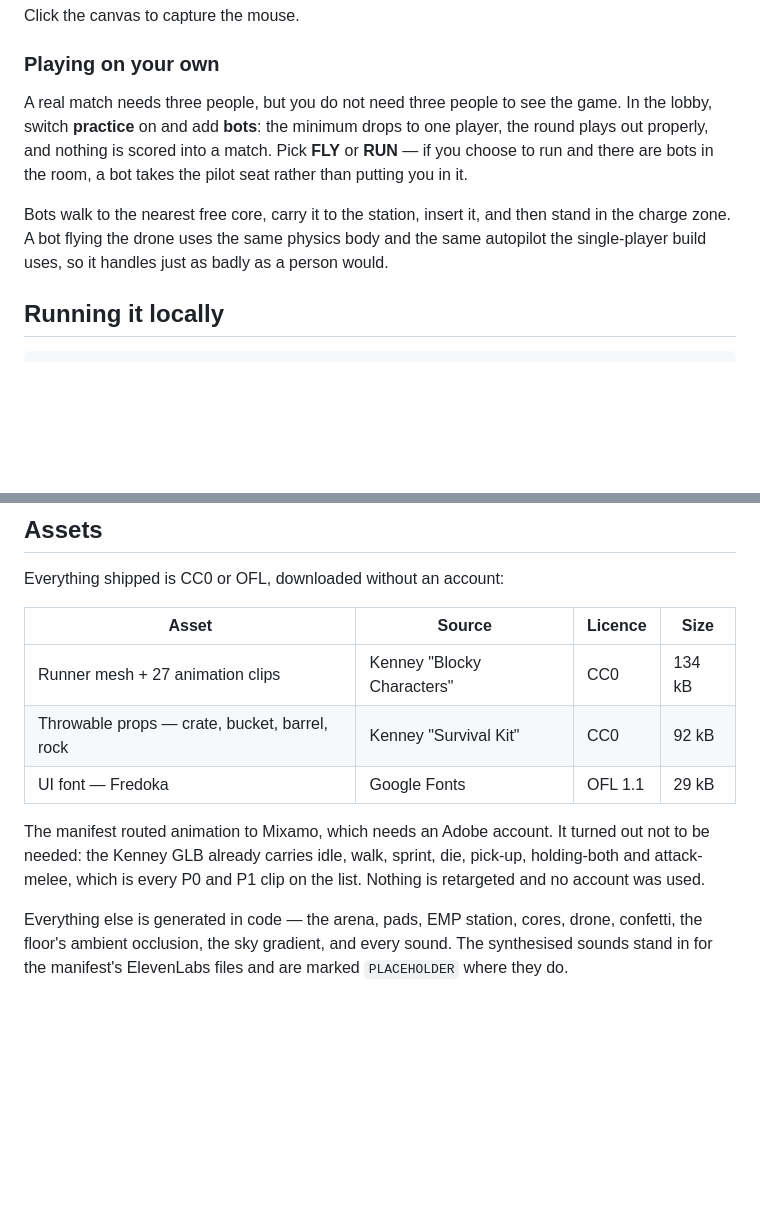
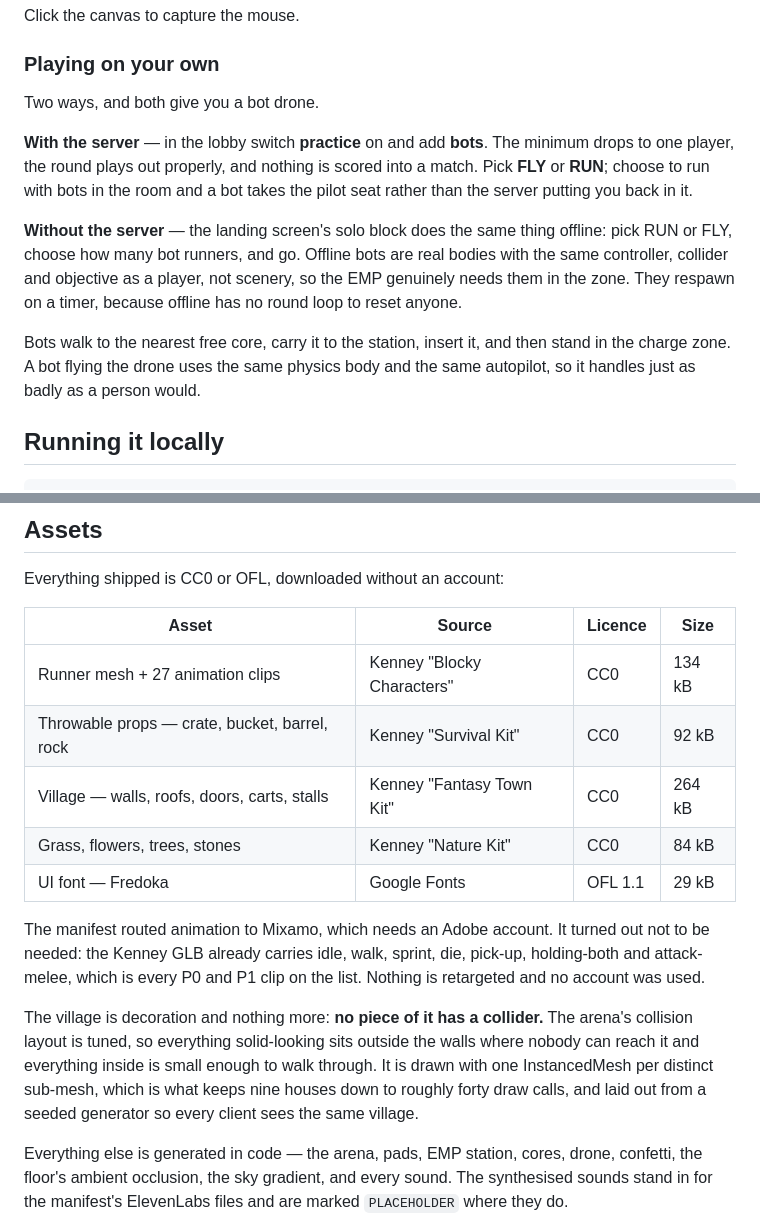
Before and after one commit to perdido101/dddron, a Markdown page: README.md, 2 parts joined by grey strips. Drawn GitHub-style; blank space fills up the shorter version.

Commit message:
README: document the village, the CC0 kits and offline solo
Adds the two new asset kits to the table, records that the village has
no colliders and why, and rewrites the solo section now that offline has
its own bot setup rather than only practice mode having one.

Co-Authored-By: Claude Fable 5 <noreply@anthropic.com>
Claude-Session: https://claude.ai/code/session_01PPuKGwfo2SnpXTXy97wLCF

```diff
--- a/README.md
+++ b/README.md
@@ -52,16 +52,23 @@ Click the canvas to capture the mouse.
 
 ### Playing on your own
 
-A real match needs three people, but you do not need three people to see the
-game. In the lobby, switch **practice** on and add **bots**: the minimum drops
-to one player, the round plays out properly, and nothing is scored into a
-match. Pick **FLY** or **RUN** — if you choose to run and there are bots in the
-room, a bot takes the pilot seat rather than putting you in it.
+Two ways, and both give you a bot drone.
+
+**With the server** — in the lobby switch **practice** on and add **bots**. The
+minimum drops to one player, the round plays out properly, and nothing is
+scored into a match. Pick **FLY** or **RUN**; choose to run with bots in the
+room and a bot takes the pilot seat rather than the server putting you back in
+it.
+
+**Without the server** — the landing screen's solo block does the same thing
+offline: pick RUN or FLY, choose how many bot runners, and go. Offline bots are
+real bodies with the same controller, collider and objective as a player, not
+scenery, so the EMP genuinely needs them in the zone. They respawn on a timer,
+because offline has no round loop to reset anyone.
 
 Bots walk to the nearest free core, carry it to the station, insert it, and
 then stand in the charge zone. A bot flying the drone uses the same physics
-body and the same autopilot the single-player build uses, so it handles just as
-badly as a person would.
+body and the same autopilot, so it handles just as badly as a person would.
 
 ## Running it locally
 
@@ -130,12 +137,21 @@ Everything shipped is CC0 or OFL, downloaded without an account:
 | --- | --- | --- | --- |
 | Runner mesh + 27 animation clips | Kenney "Blocky Characters" | CC0 | 134 kB |
 | Throwable props — crate, bucket, barrel, rock | Kenney "Survival Kit" | CC0 | 92 kB |
+| Village — walls, roofs, doors, carts, stalls | Kenney "Fantasy Town Kit" | CC0 | 264 kB |
+| Grass, flowers, trees, stones | Kenney "Nature Kit" | CC0 | 84 kB |
 | UI font — Fredoka | Google Fonts | OFL 1.1 | 29 kB |
 
 The manifest routed animation to Mixamo, which needs an Adobe account. It turned
 out not to be needed: the Kenney GLB already carries idle, walk, sprint, die,
 pick-up, holding-both and attack-melee, which is every P0 and P1 clip on the
 list. Nothing is retargeted and no account was used.
+
+The village is decoration and nothing more: **no piece of it has a collider.**
+The arena's collision layout is tuned, so everything solid-looking sits outside
+the walls where nobody can reach it and everything inside is small enough to
+walk through. It is drawn with one InstancedMesh per distinct sub-mesh, which
+is what keeps nine houses down to roughly forty draw calls, and laid out from a
+seeded generator so every client sees the same village.
 
 Everything else is generated in code — the arena, pads, EMP station, cores,
 drone, confetti, the floor's ambient occlusion, the sky gradient, and every
```
